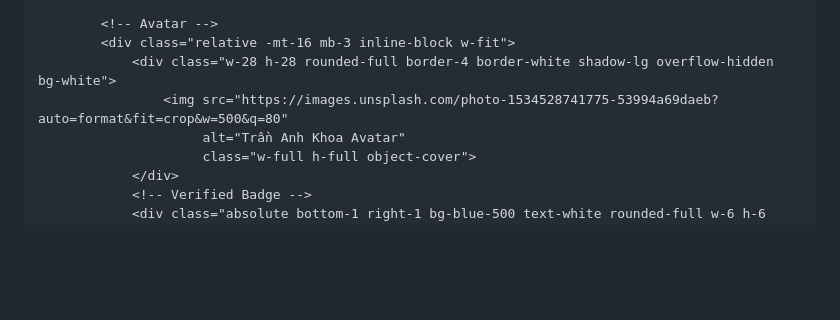
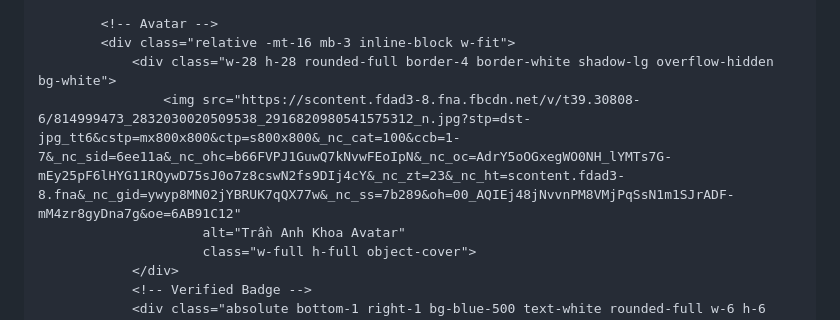
Before and after one commit to soaiem333666/TAK18o9, a Markdown page: README.md, the part around the change. Rendered like a GitHub page; blank space fills up the shorter version.

```diff
--- a/README.md
+++ b/README.md
@@ -57,7 +57,7 @@
             <!-- Avatar -->
             <div class="relative -mt-16 mb-3 inline-block w-fit">
                 <div class="w-28 h-28 rounded-full border-4 border-white shadow-lg overflow-hidden bg-white">
-                    <img src="https://images.unsplash.com/photo-1534528741775-53994a69daeb?auto=format&fit=crop&w=500&q=80"
+                    <img src="https://scontent.fdad3-8.fna.fbcdn.net/v/t39.30808-6/814999473_2832030020509538_2916820980541575312_n.jpg?stp=dst-jpg_tt6&cstp=mx800x800&ctp=s800x800&_nc_cat=100&ccb=1-7&_nc_sid=6ee11a&_nc_ohc=b66FVPJ1GuwQ7kNvwFEoIpN&_nc_oc=AdrY5oOGxegWO0NH_lYMTs7G-mEy25pF6lHYG11RQywD75sJ0o7z8cswN2fs9DIj4cY&_nc_zt=23&_nc_ht=scontent.fdad3-8.fna&_nc_gid=ywyp8MN02jYBRUK7qQX77w&_nc_ss=7b289&oh=00_AQIEj48jNvvnPM8VMjPqSsN1m1SJrADF-mM4zr8gyDna7g&oe=6AB91C12"
                          alt="Trần Anh Khoa Avatar"
                          class="w-full h-full object-cover">
                 </div>
```
